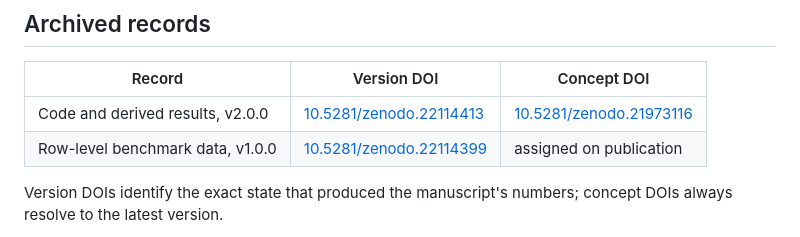
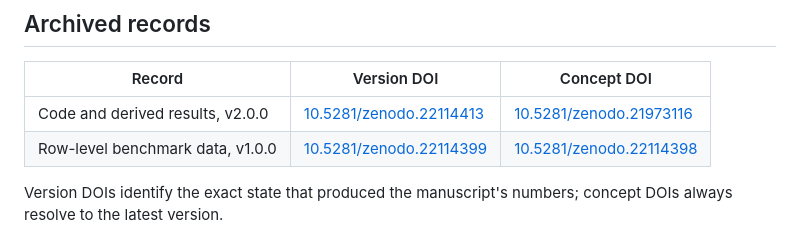
Before and after one commit to Thanatosc/gas-sensor-reference-panel, a Markdown page: README.md, the part around the change. Drawn GitHub-style.

Commit message:
Record the published Zenodo DOIs
Both records are published and verified by download: each file was fetched
from Zenodo, hashed locally, and confirmed to match the local build, with
distinct md5 per record and the intended split of contents (code archive
has src/ and no row-level tables, data archive the reverse).

  code v2.0.0  10.5281/zenodo.22114413  concept 10.5281/zenodo.21973116
  data v1.0.0  10.5281/zenodo.22114399  concept 10.5281/zenodo.22114398

Verification was needed because the first status check returned an
internally inconsistent report: it gave the same md5 for two files of
different sizes, duplicated two blocks, and dropped a line. Downloading
and hashing settled it; the records were fine and the report was not.

```diff
--- a/README.md
+++ b/README.md
@@ -57,7 +57,7 @@ public.
 | Record | Version DOI | Concept DOI |
 |---|---|---|
 | Code and derived results, v2.0.0 | [10.5281/zenodo.22114413](https://doi.org/10.5281/zenodo.22114413) | [10.5281/zenodo.21973116](https://doi.org/10.5281/zenodo.21973116) |
-| Row-level benchmark data, v1.0.0 | [10.5281/zenodo.22114399](https://doi.org/10.5281/zenodo.22114399) | assigned on publication |
+| Row-level benchmark data, v1.0.0 | [10.5281/zenodo.22114399](https://doi.org/10.5281/zenodo.22114399) | [10.5281/zenodo.22114398](https://doi.org/10.5281/zenodo.22114398) |
 
 Version DOIs identify the exact state that produced the manuscript's numbers;
 concept DOIs always resolve to the latest version.
```
